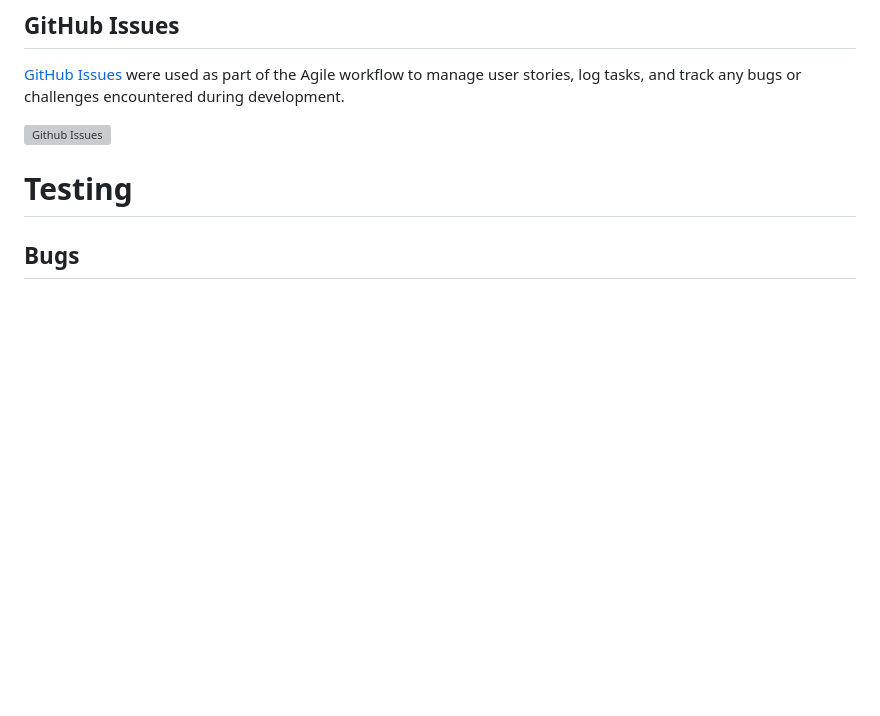
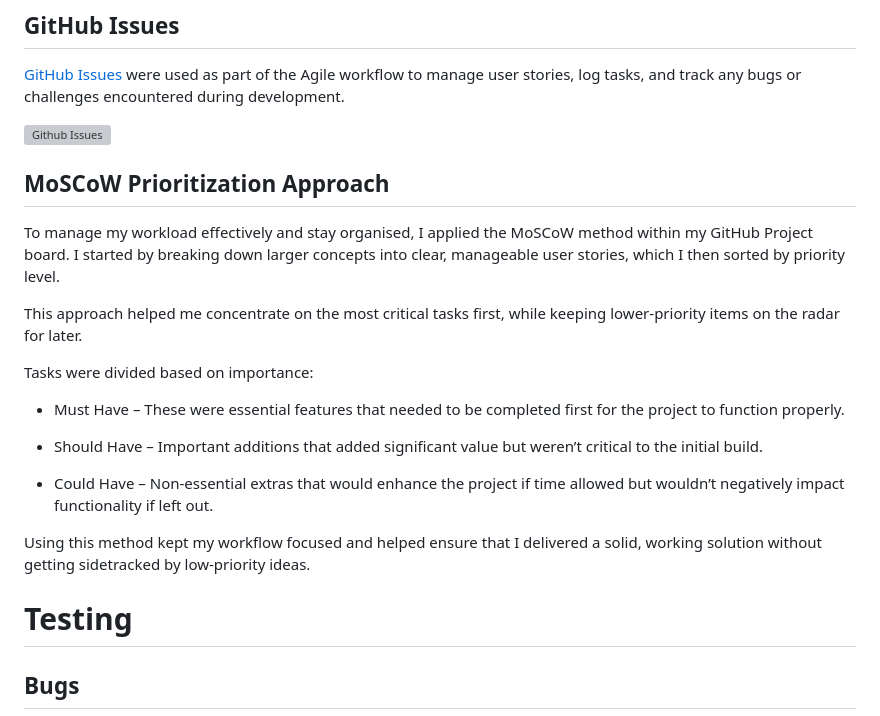
Before and after one commit to jolantadjatlova/blister-sisters, a Markdown page: README.md, the part around the change. GitHub-like rendering; blank space fills up the shorter version; grey boxes are pictures that could not be loaded.

Commit message:
Add MoSCow Prioritization to README

```diff
--- a/README.md
+++ b/README.md
@@ -198,6 +198,22 @@ This method ensured the project stayed aligned with user goals, avoided unnecess
 [GitHub Issues](https://github.com/jolantadjatlova/blister-sisters/issues) were used as part of the Agile workflow to manage user stories, log tasks, and track any bugs or challenges encountered during development.
 
 ![Github Issues](doc/github-issues.png)
+
+## MoSCoW Prioritization Approach
+
+To manage my workload effectively and stay organised, I applied the MoSCoW method within my GitHub Project board. I started by breaking down larger concepts into clear, manageable user stories, which I then sorted by priority level.
+
+This approach helped me concentrate on the most critical tasks first, while keeping lower-priority items on the radar for later.
+
+Tasks were divided based on importance:
+
+- Must Have – These were essential features that needed to be completed first for the project to function properly.
+
+- Should Have – Important additions that added significant value but weren’t critical to the initial build.
+
+- Could Have – Non-essential extras that would enhance the project if time allowed but wouldn’t negatively impact functionality if left out.
+
+Using this method kept my workflow focused and helped ensure that I delivered a solid, working solution without getting sidetracked by low-priority ideas.
 # Testing
 ## Bugs
 | Bug                                               | Status | Resolution Notes                                                                                                                                                      |
```
